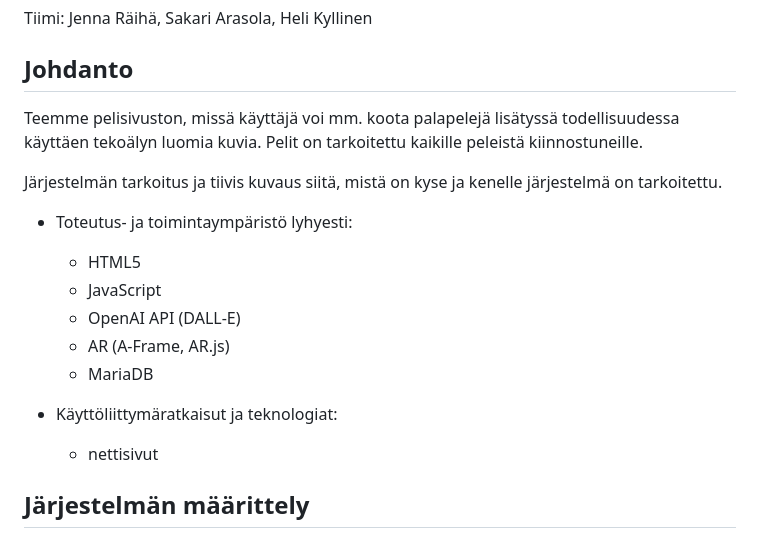
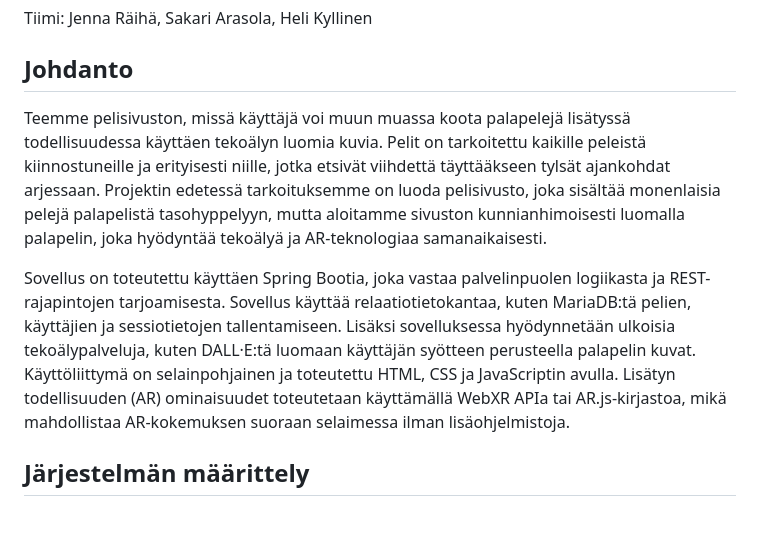
Before and after one commit to HeliKyllinen/Selainpeli, a Markdown page: README.md, the part around the change. Rendered like a GitHub page.

Commit message:
Johdanto

```diff
--- a/README.md
+++ b/README.md
@@ -4,19 +4,9 @@ Tiimi: Jenna Räihä, Sakari Arasola, Heli Kyllinen
 
 ## Johdanto
 
-Teemme pelisivuston, missä käyttäjä voi mm. koota palapelejä lisätyssä todellisuudessa käyttäen tekoälyn luomia kuvia. Pelit on tarkoitettu kaikille peleistä kiinnostuneille.
+Teemme pelisivuston, missä käyttäjä voi muun muassa koota palapelejä lisätyssä todellisuudessa käyttäen tekoälyn luomia kuvia. Pelit on tarkoitettu kaikille peleistä kiinnostuneille ja erityisesti niille, jotka etsivät viihdettä täyttääkseen tylsät ajankohdat arjessaan. Projektin edetessä tarkoituksemme on luoda pelisivusto, joka sisältää monenlaisia pelejä palapelistä tasohyppelyyn, mutta aloitamme sivuston kunnianhimoisesti luomalla palapelin, joka hyödyntää tekoälyä ja AR-teknologiaa samanaikaisesti.
 
-Järjestelmän tarkoitus ja tiivis kuvaus siitä, mistä on kyse ja kenelle järjestelmä on tarkoitettu.
-
--   Toteutus- ja toimintaympäristö lyhyesti:
-    - HTML5
-    - JavaScript
-    - OpenAI API (DALL-E)
-    - AR (A-Frame, AR.js)
-    - MariaDB
-
--   Käyttöliittymäratkaisut ja teknologiat:
-    - nettisivut
+Sovellus on toteutettu käyttäen Spring Bootia, joka vastaa palvelinpuolen logiikasta ja REST-rajapintojen tarjoamisesta. Sovellus käyttää relaatiotietokantaa, kuten MariaDB:tä pelien, käyttäjien ja sessiotietojen tallentamiseen. Lisäksi sovelluksessa hyödynnetään ulkoisia tekoälypalveluja, kuten DALL·E:tä luomaan käyttäjän syötteen perusteella palapelin kuvat. Käyttöliittymä on selainpohjainen ja toteutettu HTML, CSS ja JavaScriptin avulla. Lisätyn todellisuuden (AR) ominaisuudet toteutetaan käyttämällä WebXR APIa tai AR.js-kirjastoa, mikä mahdollistaa AR-kokemuksen suoraan selaimessa ilman lisäohjelmistoja.
 
 ## Järjestelmän määrittely
 
```
